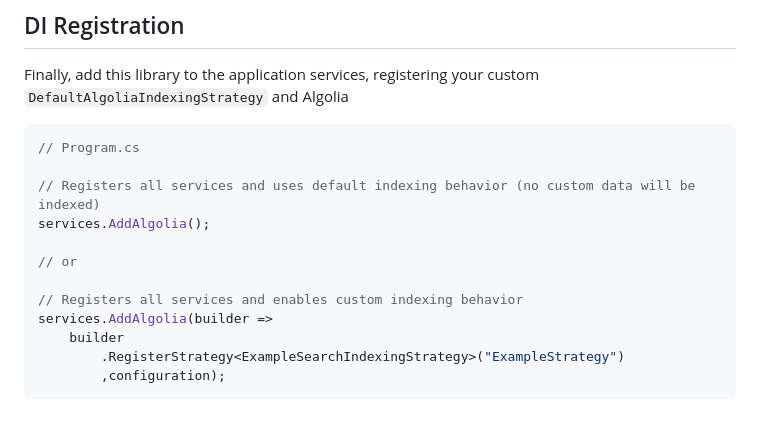
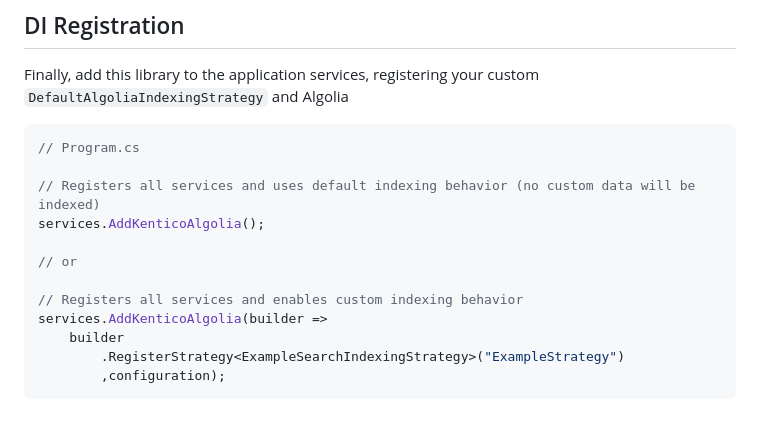
Before and after one commit to Kentico/xperience-by-kentico-algolia, a Markdown page: docs/Custom-index-strategy.md, the part around the change. GitHub-like rendering.

Commit message:
examples updated

```diff
--- a/docs/Custom-index-strategy.md
+++ b/docs/Custom-index-strategy.md
@@ -387,12 +387,12 @@ Finally, add this library to the application services, registering your custom `
 // Program.cs
 
 // Registers all services and uses default indexing behavior (no custom data will be indexed)
-services.AddAlgolia();
+services.AddKenticoAlgolia();
 
 // or
 
 // Registers all services and enables custom indexing behavior
-services.AddAlgolia(builder =>
+services.AddKenticoAlgolia(builder =>
     builder
         .RegisterStrategy<ExampleSearchIndexingStrategy>("ExampleStrategy")
         ,configuration);
```
